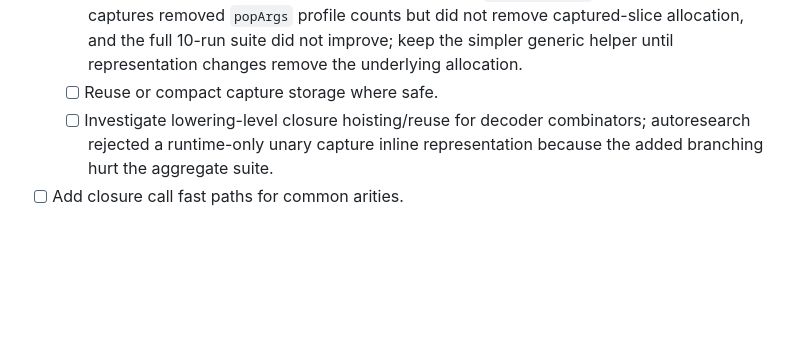
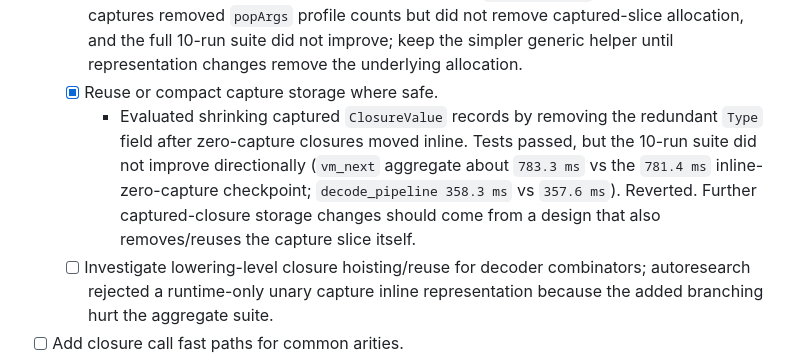
Before and after one commit to akonwi/ard, a Markdown page: backlog/vm-next-execution-performance.md, the part around the change. Rendered like a GitHub page; blank space fills up the shorter version.

Commit message:
docs: record captured closure storage result

```diff
--- a/backlog/vm-next-execution-performance.md
+++ b/backlog/vm-next-execution-performance.md
@@ -533,7 +533,14 @@ call opcodes, unary closure fast paths, or safe lowering-level hoisting/reuse.
     remove captured-slice allocation, and the full 10-run suite did not improve;
     keep the simpler generic helper until representation changes remove the
     underlying allocation.
-  - [ ] Reuse or compact capture storage where safe.
+  - [x] Reuse or compact capture storage where safe.
+    - Evaluated shrinking captured `ClosureValue` records by removing the
+      redundant `Type` field after zero-capture closures moved inline. Tests
+      passed, but the 10-run suite did not improve directionally (`vm_next`
+      aggregate about `783.3 ms` vs the `781.4 ms` inline-zero-capture
+      checkpoint; `decode_pipeline 358.3 ms` vs `357.6 ms`). Reverted. Further
+      captured-closure storage changes should come from a design that also
+      removes/reuses the capture slice itself.
   - [ ] Investigate lowering-level closure hoisting/reuse for decoder
     combinators; autoresearch rejected a runtime-only unary capture inline
     representation because the added branching hurt the aggregate suite.
```
